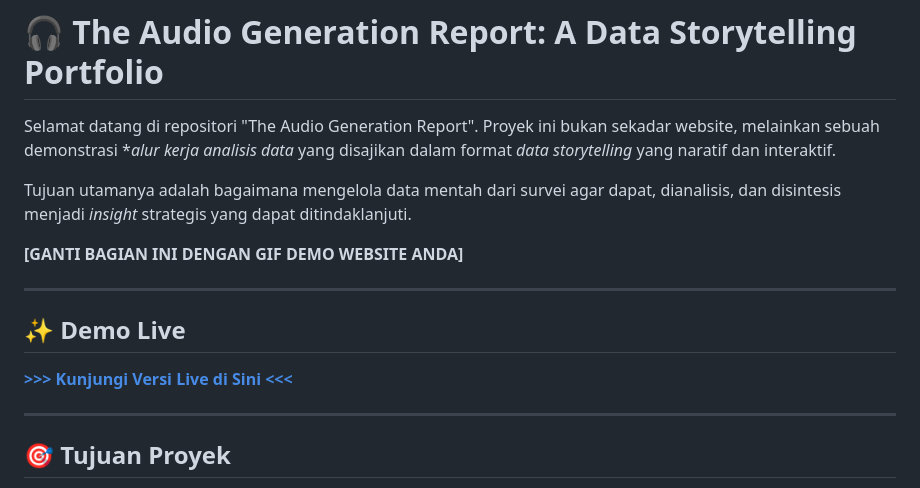
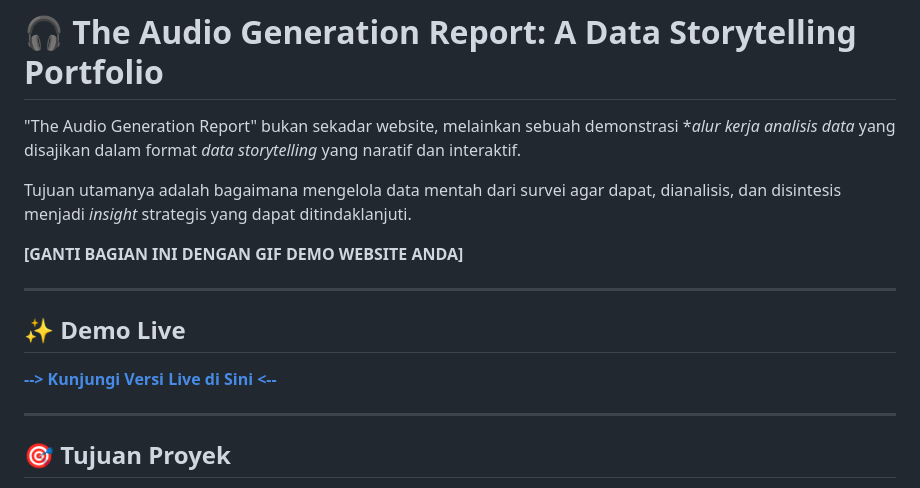
Before and after one commit to harryzyn/HealthHear-Analyst, a Markdown page: README.md, the part around the change. Rendered like a GitHub page.

```diff
--- a/README.md
+++ b/README.md
@@ -1,6 +1,6 @@
 # 🎧 The Audio Generation Report: A Data Storytelling Portfolio
 
-Selamat datang di repositori "The Audio Generation Report". Proyek ini bukan sekadar website, melainkan sebuah demonstrasi **alur kerja analisis data* yang disajikan dalam format *data storytelling* yang naratif dan interaktif.
+ "The Audio Generation Report" bukan sekadar website, melainkan sebuah demonstrasi **alur kerja analisis data* yang disajikan dalam format *data storytelling* yang naratif dan interaktif.
 
 Tujuan utamanya adalah bagaimana mengelola data mentah dari survei agar dapat, dianalisis, dan disintesis menjadi *insight* strategis yang dapat ditindaklanjuti.
 
@@ -10,7 +10,7 @@ Tujuan utamanya adalah bagaimana mengelola data mentah dari survei agar dapat, d
 
 ## ✨ Demo Live
 
-**[>>> Kunjungi Versi Live di Sini <<<]([Link-ke-Vercel-atau-GitHub-Pages-Anda])**
+**[--> Kunjungi Versi Live di Sini <--]([Link-ke-Vercel-atau-GitHub-Pages-Anda])**
 
 ---
 
```
